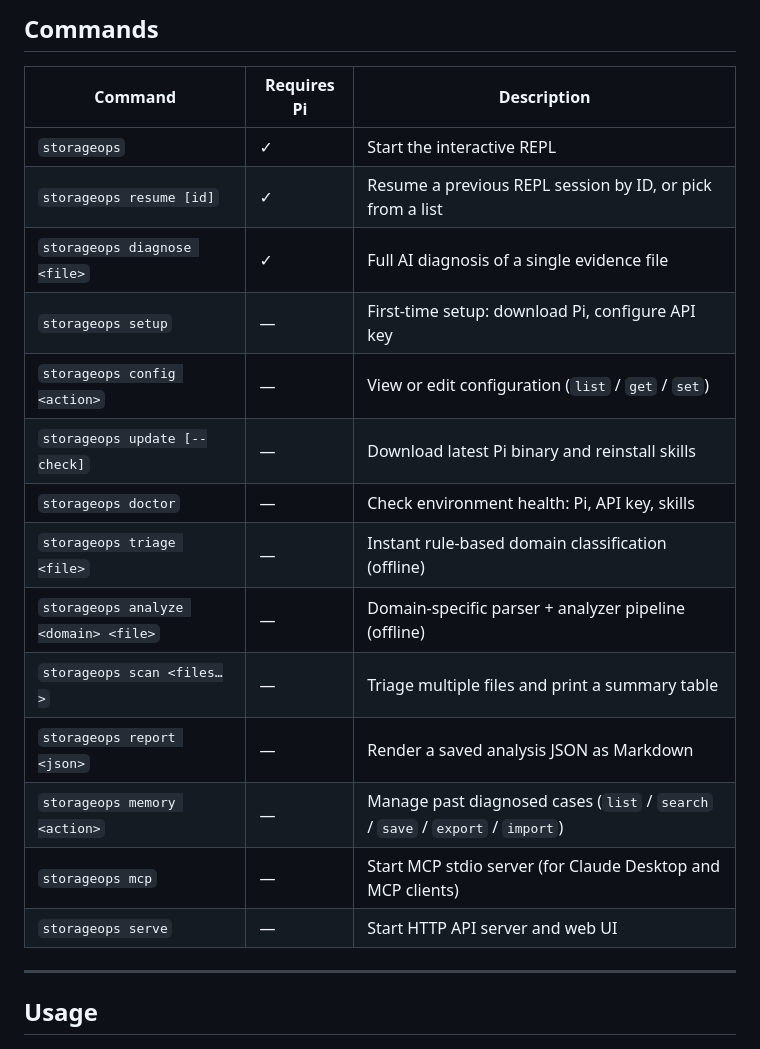
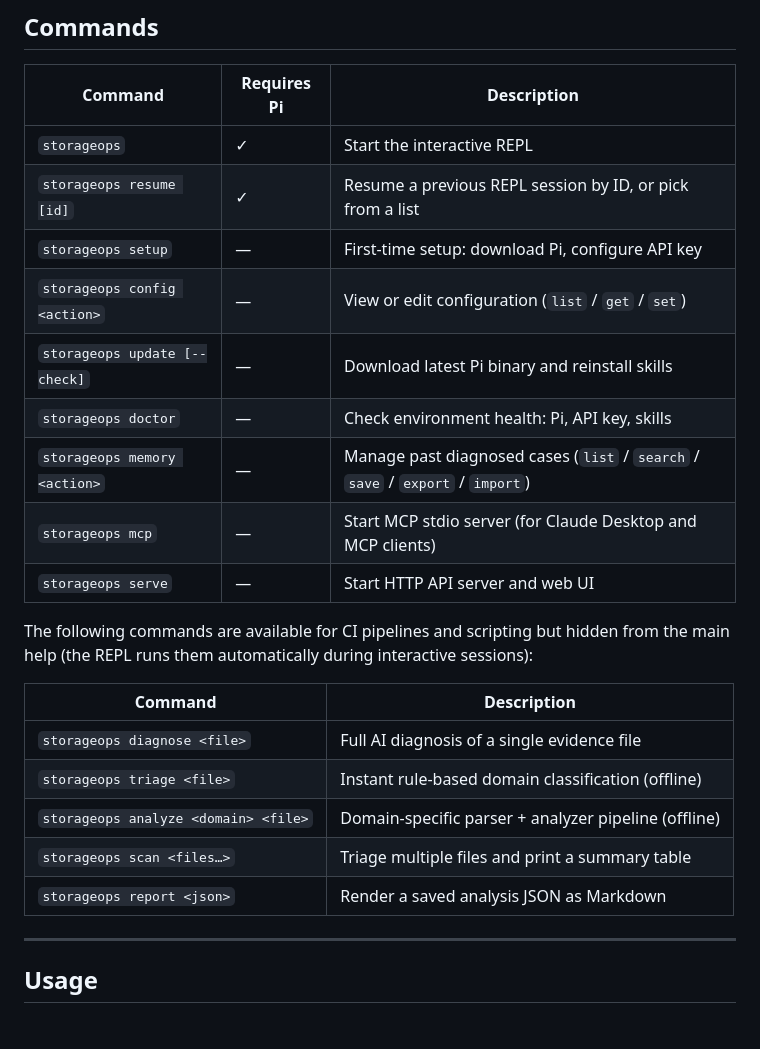
Before and after one commit to hxddh/storageops, a Markdown page: README.md, the part around the change. Rendered like a GitHub page.

Commit message:
docs(readme): update Commands table for agent-first CLI
Move diagnose/triage/analyze/scan/report to a separate "CI / scripting"
table with a note that the REPL runs them automatically. The main
Commands table now shows only the 8 user-facing commands that appear in
`storageops --help`.

https://claude.ai/code/session_013GVryqSDZ6T3uSp7LRyrYa

```diff
--- a/README.md
+++ b/README.md
@@ -67,18 +67,23 @@ That's it. Skills load automatically when the agent starts — no manual configu
 |---|---|---|
 | `storageops` | ✓ | Start the interactive REPL |
 | `storageops resume [id]` | ✓ | Resume a previous REPL session by ID, or pick from a list |
-| `storageops diagnose <file>` | ✓ | Full AI diagnosis of a single evidence file |
 | `storageops setup` | — | First-time setup: download Pi, configure API key |
 | `storageops config <action>` | — | View or edit configuration (`list` / `get` / `set`) |
 | `storageops update [--check]` | — | Download latest Pi binary and reinstall skills |
 | `storageops doctor` | — | Check environment health: Pi, API key, skills |
-| `storageops triage <file>` | — | Instant rule-based domain classification (offline) |
-| `storageops analyze <domain> <file>` | — | Domain-specific parser + analyzer pipeline (offline) |
-| `storageops scan <files…>` | — | Triage multiple files and print a summary table |
-| `storageops report <json>` | — | Render a saved analysis JSON as Markdown |
 | `storageops memory <action>` | — | Manage past diagnosed cases (`list` / `search` / `save` / `export` / `import`) |
 | `storageops mcp` | — | Start MCP stdio server (for Claude Desktop and MCP clients) |
 | `storageops serve` | — | Start HTTP API server and web UI |
+
+The following commands are available for CI pipelines and scripting but hidden from the main help (the REPL runs them automatically during interactive sessions):
+
+| Command | Description |
+|---|---|
+| `storageops diagnose <file>` | Full AI diagnosis of a single evidence file |
+| `storageops triage <file>` | Instant rule-based domain classification (offline) |
+| `storageops analyze <domain> <file>` | Domain-specific parser + analyzer pipeline (offline) |
+| `storageops scan <files…>` | Triage multiple files and print a summary table |
+| `storageops report <json>` | Render a saved analysis JSON as Markdown |
 
 ---
 
```
